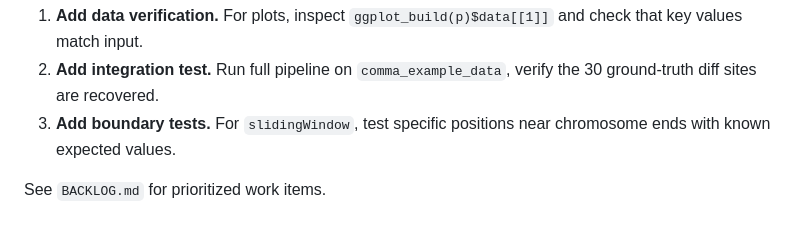
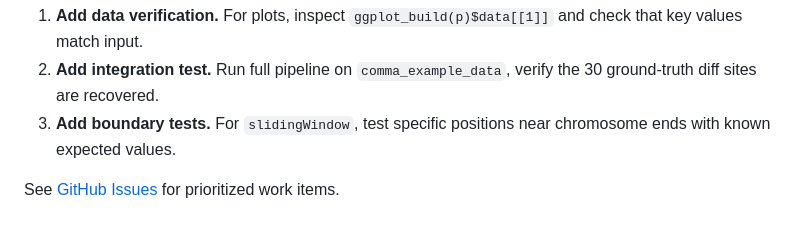
Before and after one commit to carl-stone/CoMMA, a Markdown page: dev/knowledge/test-quality.md, the part around the change. GitHub-like rendering.

```diff
--- a/dev/knowledge/test-quality.md
+++ b/dev/knowledge/test-quality.md
@@ -92,4 +92,4 @@ To move a function from "weak tests" to "strong tests":
 2. **Add integration test.** Run full pipeline on `comma_example_data`, verify the 30 ground-truth diff sites are recovered.
 3. **Add boundary tests.** For `slidingWindow`, test specific positions near chromosome ends with known expected values.
 
-See `BACKLOG.md` for prioritized work items.
+See [GitHub Issues](https://github.com/carl-stone/CoMMA/issues) for prioritized work items.
```
Also changed, not shown: dev/ROADMAP.md (+5 -5 lines), dev/knowledge/branching-releases.md (+2 -2 lines).
